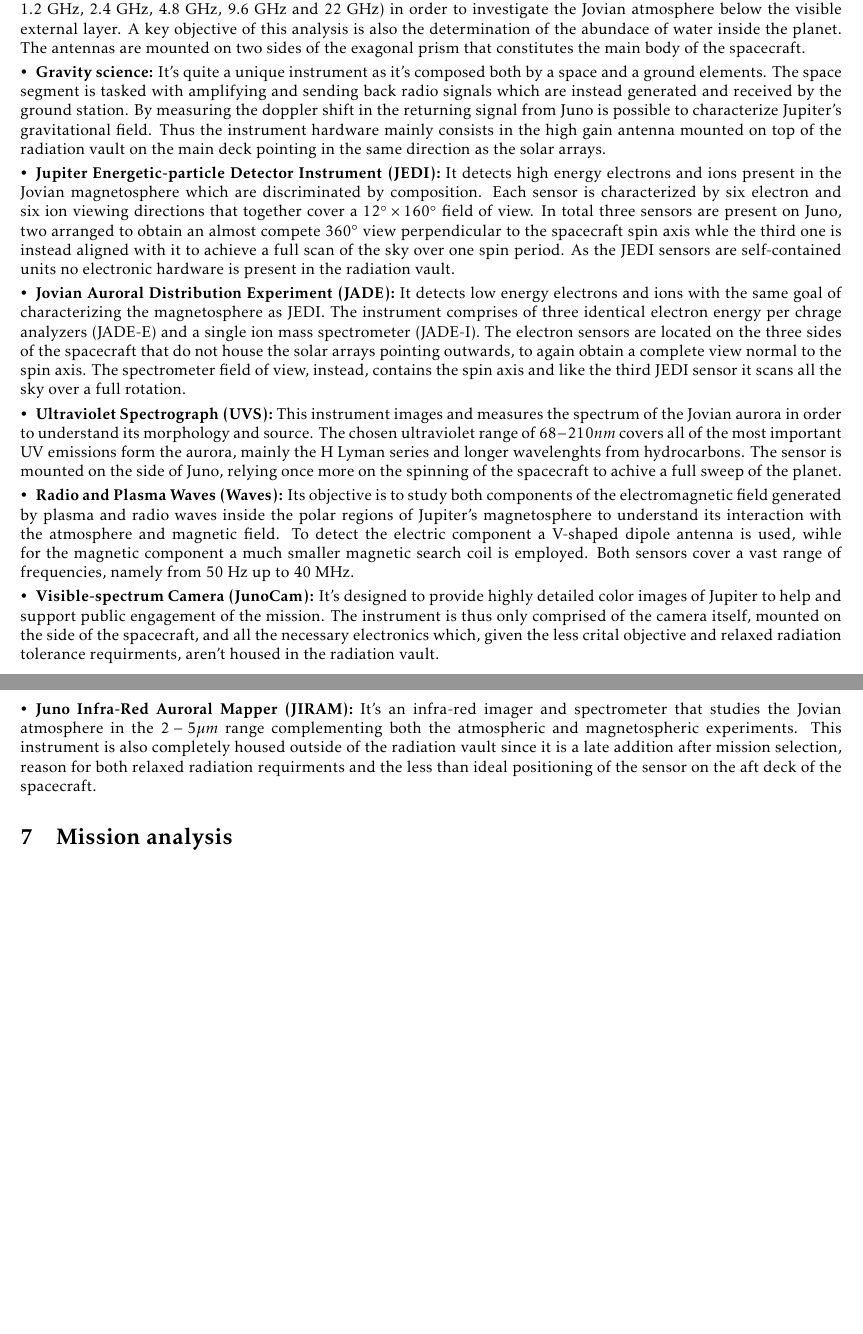
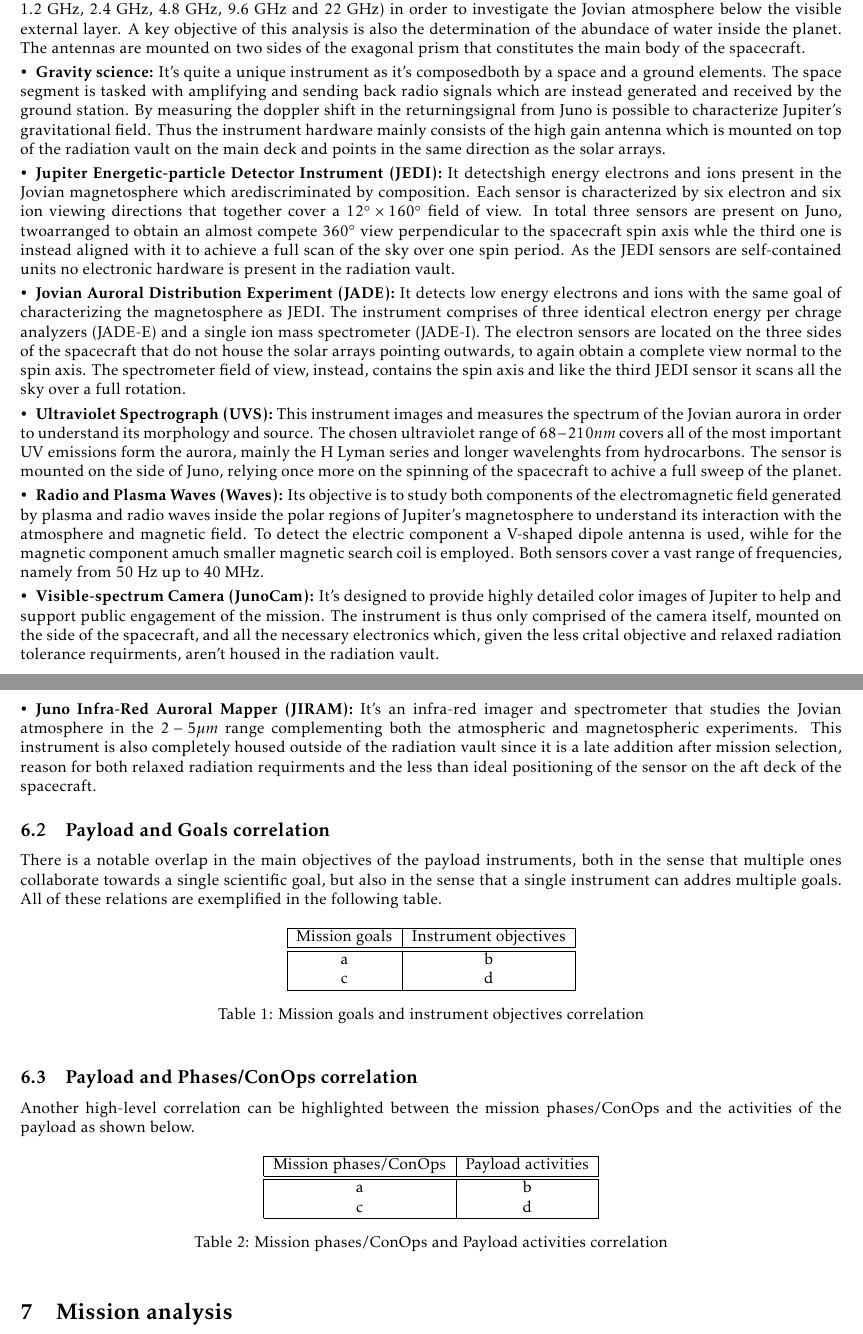
Before and after one commit to turcualexd/SSEO-project, a LaTeX document (Chapters/H1/H1.tex, which reads Chapters/H1/Sections/06_payload.tex): two parts of pages 1 and 2 of 2, joined at a grey line, cut so that both start at the same text, the shorter picture padded with empty space. Compiled offline with pdfLaTeX.

Commit message:
Inserite sottosezioni per le correlazioni, finire tabelle

```diff
--- a/Chapters/H1/Sections/06_payload.tex
+++ b/Chapters/H1/Sections/06_payload.tex
@@ -2,89 +2,71 @@
 \label{sec:payload}
 
 \subsection{Instruments overview}
-As previuosly described in section \ref{sec:goals} the mission scientific goals are
-quite numerous and diverse. Thus, to achieve all of them the payload consists of
-several instruments, 9 to be precise, covering a wide spectrum of experimantations.
+As previuosly described in section \ref{sec:goals} the mission scientific goals are quite numerous and diverse. Thus, to achieve all of them the payload consists of several instruments, 9 to be precise, covering a wide spectrum of experimantations.
 
 % Forse inserire massa, potenza e dati prodotti totali
 
-Here we have a brief overview of all the singular instruments, unless otherwise
-specified only the sensors are mounted on the exterior of the spacecraft while all
-the relevant electronics are located inside the radiation vault.
+Here we have a brief overview of all the singular instruments, unless otherwise specified only the sensors are mounted on the exterior of the spacecraft while all the relevant electronics are located inside the radiation vault.
 
 \begin{itemize}
-    \item \textbf{Magnetometer (MAG):} As the name implies its objective is to
-    accurately measure Jupiter's magnetic field, achieved by employing a fluxgate
-    magnetometer, a scalar helium magnetometer and star cameras. All the sensors
-    are mounted on the magnetometer boom located at the end of one of the solar
-    array wings to reduce the interference from the spacecraft itself. Even then the
-    presence of two magnetometers allows to subtract this contribution from the
-    measurment.
+    \item \textbf{Magnetometer (MAG):} As the name implies its objective is to accurately measure Jupiter's magnetic field, achieved by employing a fluxgate magnetometer, a scalar helium magnetometer and star cameras. All the sensors are mounted on the magnetometer boom located at the end of one of the solar array wings to reduce the interference from the spacecraft itself. Even then the presence of two magnetometers allows to subtract this contribution from the measurment.
 
-    \item \textbf{Microwave Radiometer (MWR):} It consists of six antennas which
-    measure six different frequencies (600 MHz, 1.2 GHz, 2.4 GHz, 4.8 GHz, 9.6 GHz
-    and 22 GHz) in order to investigate the Jovian atmosphere below the visible
-    external layer. A key objective of this analysis is also the determination of
-    the abundace of water inside the planet. The antennas are mounted on two sides
-    of the exagonal prism that constitutes the main body of the spacecraft.
+    \item \textbf{Microwave Radiometer (MWR):} It consists of six antennas which measure six different frequencies (600 MHz, 1.2 GHz, 2.4 GHz, 4.8 GHz, 9.6 GHz and 22 GHz) in order to investigate the Jovian atmosphere below the visible external layer. A key objective of this analysis is also the determination of the abundace of water inside the planet. The antennas are mounted on two sides of the exagonal prism that constitutes the main body of the spacecraft.
 
-    \item \textbf{Gravity science:} It's quite a unique instrument as it's composed
-    both by a space and a ground elements. The space segment is tasked with
-    amplifying and sending back radio signals which are instead generated and
-    received by the ground station. By measuring the doppler shift in the returning
-    signal from Juno is possible to characterize Jupiter's gravitational field. Thus
-    the instrument hardware mainly consists in the high gain antenna mounted on top
-    of the radiation vault on the main deck pointing in the same direction as the
-    solar arrays.
+    \item \textbf{Gravity science:} It's quite a unique instrument as it's composedboth by a space and a ground elements. The space segment is tasked with amplifying and sending back radio signals which are instead generated and received by the ground station. By measuring the doppler shift in the returningsignal from Juno is possible to characterize Jupiter's gravitational field. Thus the instrument hardware mainly consists of the high gain antenna which is mounted on top of the radiation vault on the main deck and points in the same direction as the solar arrays.
 
-    \item \textbf{Jupiter Energetic-particle Detector Instrument (JEDI):} It detects
-    high energy electrons and ions present in the Jovian magnetosphere which are
-    discriminated by composition. Each sensor is characterized by six electron and
-    six ion viewing directions that together cover a \(12^{\circ} \times
-    160^{\circ}\) field of view. In total three sensors are present on Juno, two
-    arranged to obtain an almost compete \(360^{\circ}\) view perpendicular to
-    the spacecraft spin axis whle the third one is instead aligned with it to
-    achieve a full scan of the sky over one spin period. As the JEDI sensors are
-    self-contained units no electronic hardware is present in the radiation vault.
+    \item \textbf{Jupiter Energetic-particle Detector Instrument (JEDI):} It detectshigh energy electrons and ions present in the Jovian magnetosphere which arediscriminated by composition. Each sensor is characterized by six electron and six ion viewing directions that together cover a \(12^{\circ} \times 160^{\circ}\) field of view. In total three sensors are present on Juno, twoarranged to obtain an almost compete \(360^{\circ}\) view perpendicular to the spacecraft spin axis whle the third one is instead aligned with it to achieve a full scan of the sky over one spin period. As the JEDI sensors are self-contained units no electronic hardware is present in the radiation vault.
 
-    \item \textbf{Jovian Auroral Distribution Experiment (JADE):} It detects low
-    energy electrons and ions with the same goal of characterizing the
-    magnetosphere as JEDI. The instrument comprises of three identical electron
-    energy per chrage analyzers (JADE-E) and a single ion mass spectrometer (JADE-I).
-    The electron sensors are located on the three sides of the  spacecraft that do not
-    house the solar arrays pointing outwards, to again obtain a complete view normal
-    to the spin axis. The spectrometer field of view, instead, contains the spin
-    axis and like the third JEDI sensor it scans all the sky over a full rotation.
+    \item \textbf{Jovian Auroral Distribution Experiment (JADE):} It detects low energy electrons and ions with the same goal of characterizing the magnetosphere as JEDI. The instrument comprises of three identical electron energy per chrage analyzers (JADE-E) and a single ion mass spectrometer (JADE-I). The electron sensors are located on the three sides of the  spacecraft that do not house the solar arrays pointing outwards, to again obtain a complete view normal to the spin axis. The spectrometer field of view, instead, contains the spin axis and like the third JEDI sensor it scans all the sky over a full rotation.
 
-    \item \textbf{Ultraviolet Spectrograph (UVS):} This instrument images and
-    measures the spectrum of the Jovian aurora in order to understand its morphology
-    and source. The chosen ultraviolet range of \(68 - 210 nm\) covers all of the
-    most important UV emissions form the aurora, mainly the H Lyman series and
-    longer wavelenghts from hydrocarbons. The sensor is mounted on the side of Juno,
-    relying once more on the spinning of the spacecraft to achive a full sweep of
-    the planet.
+    \item \textbf{Ultraviolet Spectrograph (UVS):} This instrument images and measures the spectrum of the Jovian aurora in order to understand its morphology and source. The chosen ultraviolet range of \(68 - 210 nm\) covers all of the most important UV emissions form the aurora, mainly the H Lyman series and longer wavelenghts from hydrocarbons. The sensor is mounted on the side of Juno, relying once more on the spinning of the spacecraft to achive a full sweep of the planet.
 
-    \item \textbf{Radio and Plasma Waves (Waves):} Its objective is to study both
-    components of the electromagnetic field generated by plasma and radio waves
-    inside the polar regions of Jupiter's magnetosphere to understand its
-    interaction with the atmosphere and magnetic field. To detect the electric
-    component a V-shaped dipole antenna is used, wihle for the magnetic component a
-    much smaller magnetic search coil is employed. Both sensors cover a vast range of
-    frequencies, namely from 50 Hz up to 40 MHz.
+    \item \textbf{Radio and Plasma Waves (Waves):} Its objective is to study both components of the electromagnetic field generated by plasma and radio waves inside the polar regions of Jupiter's magnetosphere to understand its interaction with the atmosphere and magnetic field. To detect the electric component a V-shaped dipole antenna is used, wihle for the magnetic component amuch smaller magnetic search coil is employed. Both sensors cover a vast range of frequencies, namely from 50 Hz up to 40 MHz.
 
-    \item \textbf{Visible-spectrum Camera (JunoCam):} It's designed to provide
-    highly detailed color images of Jupiter to help and support public engagement
-    of the mission. The instrument is thus only comprised of the camera itself,
-    mounted on the side of the spacecraft, and all the necessary electronics which,
-    given the less crital objective and relaxed radiation tolerance requirments,
-    aren't housed in the radiation vault.
+    \item \textbf{Visible-spectrum Camera (JunoCam):} It's designed to provide highly detailed color images of Jupiter to help and support public engagement of the mission. The instrument is thus only comprised of the camera itself, mounted on the side of the spacecraft, and all the necessary electronics which, given the less crital objective and relaxed radiation tolerance requirments, aren't housed in the radiation vault.
 
-    \item \textbf{Juno Infra-Red Auroral Mapper (JIRAM):} It's an infra-red imager
-    and spectrometer that studies the Jovian atmosphere in the \(2-5 \mu m\) range
-    complementing both the atmospheric and magnetospheric experiments. This
-    instrument is also completely housed outside of the radiation vault since it is
-    a late addition after mission selection, reason for both relaxed radiation
-    requirments and the less than ideal positioning of the sensor on the aft deck of
-    the spacecraft.
+    \item \textbf{Juno Infra-Red Auroral Mapper (JIRAM):} It's an infra-red imager and spectrometer that studies the Jovian atmosphere in the \(2-5 \mu m\) range complementing both the atmospheric and magnetospheric experiments. This instrument is also completely housed outside of the radiation vault since it is a late addition after mission selection, reason for both relaxed radiation requirments and the less than ideal positioning of the sensor on the aft deck of the spacecraft.
 
 \end{itemize}
+
+\subsection{Payload and Goals correlation}
+There is a notable overlap in the main objectives of the payload instruments, both in the sense that multiple ones collaborate towards a single scientific goal, but also in the sense that a single instrument can addres multiple goals. All of these relations are exemplified in the following table.
+% Da completare quando sono state definiti bene gli high level goals
+\begin{table}[h]
+    \centering
+    \begin{tabular}{|c|c|}
+        \hline
+        Mission goals & Instrument objectives \\
+        \hline
+        \hline
+        a & b \\
+        c & d \\
+        \hline
+    \end{tabular}
+    \caption{Mission goals and instrument objectives correlation}
+\end{table}
+
+\subsection{Payload and Phases/ConOps correlation}
+Another high-level correlation can be highlighted between the mission phases/ConOps and the activities of the payload as shown below.
+
+% Da completare quando sono stati definite bene le fasi/ConOps
+% Appunti:
+% LEOP: Solar arrays deployment -> Mag boom is also deployed
+% Inner cruise 1: Initial instruments checks
+% Inner cruise 2: Further instruments checks and calibration/alignment of high-gain antenna (used for gravity science)
+% Jupiter approach and capture: Final tests and validation of instruments, initial scienctific measurments
+% Maybe differentiate between gravity orbits and MWR orbits
+
+\begin{table}[h]
+    \centering
+    \begin{tabular}{|c|c|}
+        \hline
+        Mission phases/ConOps & Payload activities \\
+        \hline
+        \hline
+        a & b \\
+        c & d \\
+        \hline
+    \end{tabular}
+    \caption{Mission phases/ConOps and Payload activities correlation}
+\end{table}
```
Also changed, not shown: SSEO_final_report.pdf, 4 other files.
